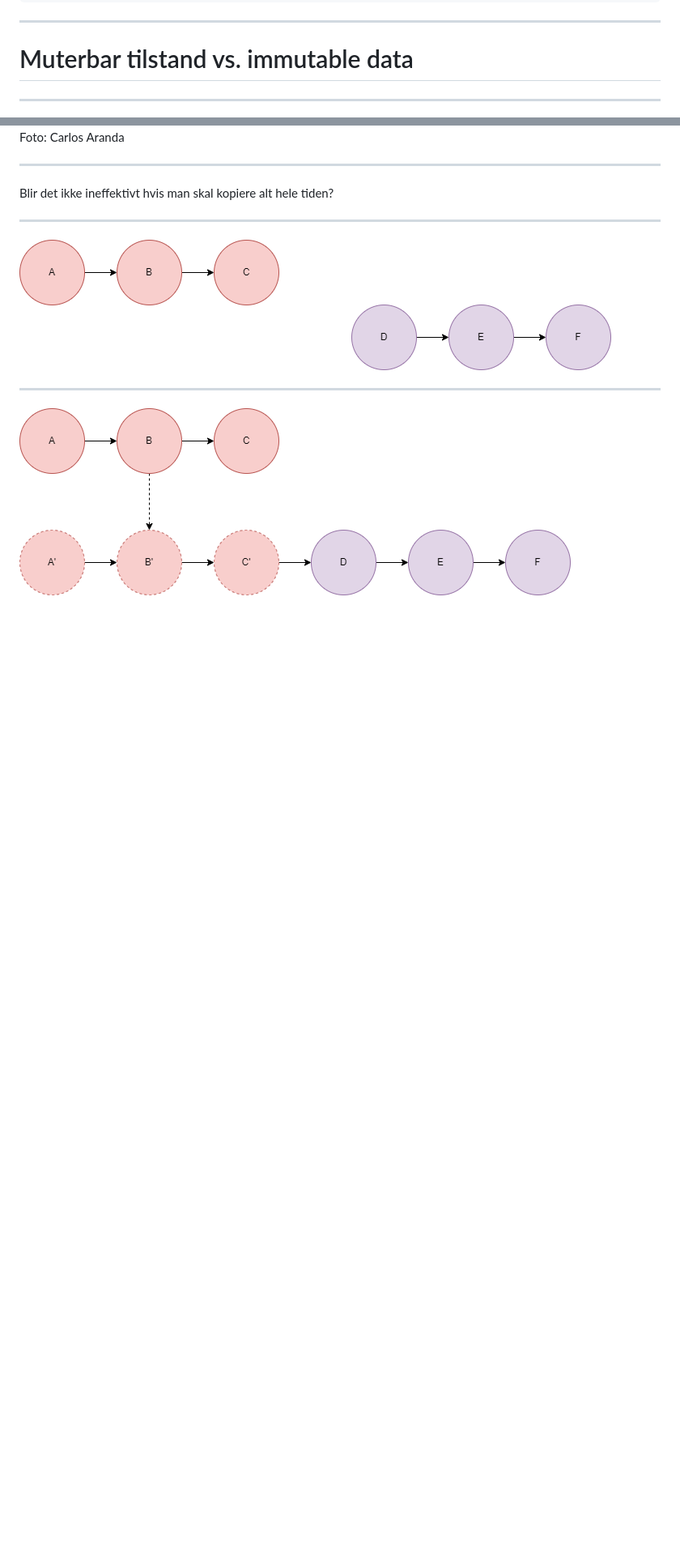
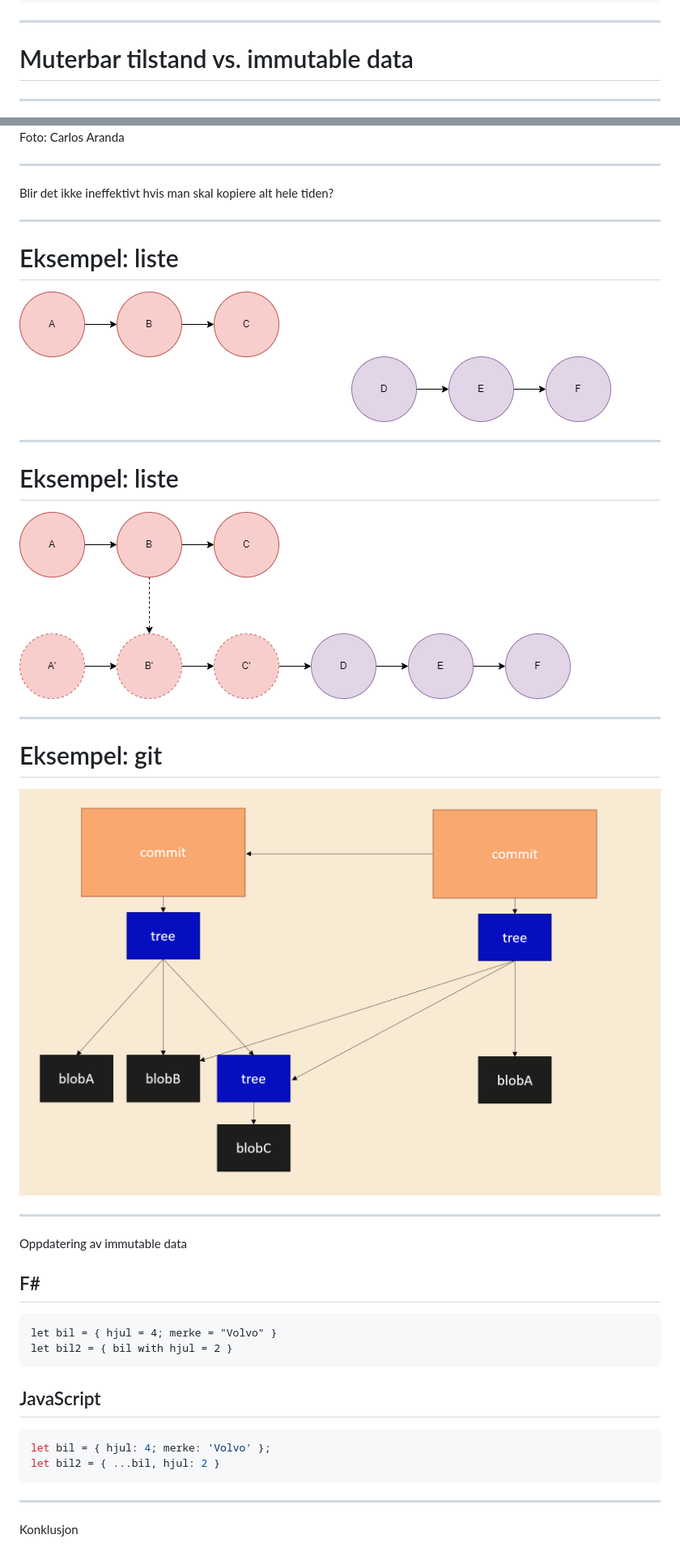
Before and after one commit to vstenvik/fp-b1-v23, a Markdown page: fp.md, 2 parts joined by grey strips. Shown: that part at 81% size. GitHub-like rendering; pictures changed too: git.png (added); blank space fills up the shorter version.

````diff
--- a/fp.md
+++ b/fp.md
@@ -256,7 +271,7 @@ let getAge human = ...
 <!--
 Når klasser har *metoder* for å oppdatere seg selv, oppfordrer dette til mutasjon. Mutasjon betyr at et objekt kan ha ulike *tilstander*.
 
-Ved å begrense mutasjon, må tvinges vi til å være bevviste på hvor i en applikasjon vi har tilstand.
+Ved å begrense mutasjon, må tvinges vi til å være bevisste på hvor i en applikasjon vi har tilstand.
 -->
 ---
 ![](carlos-aranda-Spq4fuFM4Kw-unsplash.jpg)
@@ -275,12 +290,38 @@ Blir det ikke ineffektivt hvis man skal kopiere alt hele tiden?
 
 ---
 
+# Eksempel: liste
+
 ![w:800](link-list-1.png)
 
 ---
 
+# Eksempel: liste
+
 ![w:800](link-list-2.png)
 
-<!--
 
--->
+---
+
+# Eksempel: git
+
+![w:800](git.png)
+
+---
+Oppdatering av immutable data
+
+## F#
+```f#
+let bil = { hjul = 4; merke = "Volvo" }
+let bil2 = { bil with hjul = 2 }
+```
+
+## JavaScript
+```js
+let bil = { hjul: 4; merke: 'Volvo' };
+let bil2 = { ...bil, hjul: 2 }
+```
+
+---
+
+Konklusjon
````
Also changed, not shown: other parts of fp.md (+32 -17 lines), 2 other files.
